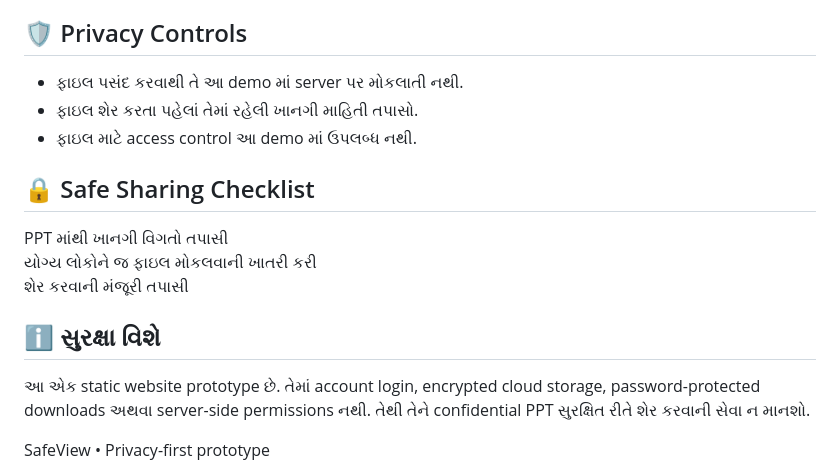
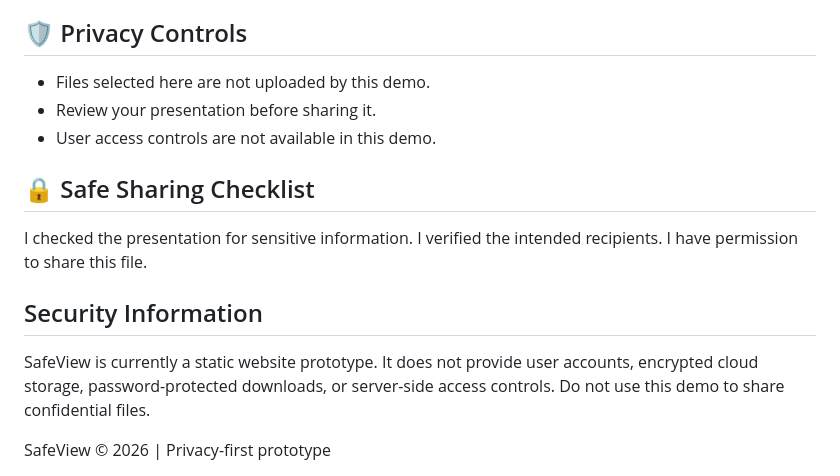
Before and after one commit to wish7373/Safe-view-, a Markdown page: README.md, the part around one of its changes. Drawn GitHub-style.

Commit message:
Update README with English content and styling changes

```diff
--- a/README.md
+++ b/README.md
@@ -99,34 +61,31 @@ a { color: #9db5ff; }
   <section class="card">
     <h2>🛡️ Privacy Controls</h2>
     <ul>
-      <li>ફાઇલ પસંદ કરવાથી તે આ demo માં server પર મોકલાતી નથી.</li>
-      <li>ફાઇલ શેર કરતા પહેલાં તેમાં રહેલી ખાનગી માહિતી તપાસો.</li>
-      <li>ફાઇલ માટે access control આ demo માં ઉપલબ્ધ નથી.</li>
+      <li>Files selected here are not uploaded by this demo.</li>
+      <li>Review your presentation before sharing it.</li>
+      <li>User access controls are not available in this demo.</li>
     </ul>
   </section>
 
   <section class="card">
     <h2>🔒 Safe Sharing Checklist</h2>
-    <label><input type="checkbox"> PPT માંથી ખાનગી વિગતો તપાસી</label><br>
-    <label><input type="checkbox"> યોગ્ય લોકોને જ ફાઇલ મોકલવાની ખાતરી કરી</label><br>
-    <label><input type="checkbox"> શેર કરવાની મંજૂરી તપાસી</label>
+    <label><input type="checkbox"> I checked the presentation for sensitive information.</label>
+    <label><input type="checkbox"> I verified the intended recipients.</label>
+    <label><input type="checkbox"> I have permission to share this file.</label>
   </section>
 
   <section class="card">
-    <h2>ℹ️ સુરક્ષા વિશે</h2>
+    <h2>Security Information</h2>
     <p>
-      આ એક static website prototype છે.
-      તેમાં account login, encrypted cloud storage,
-      password-protected downloads અથવા server-side
-      permissions નથી. તેથી તેને confidential PPT
-      સુરક્ષિત રીતે શેર કરવાની સેવા ન માનશો.
+      SafeView is currently a static website prototype.
+      It does not provide user accounts, encrypted cloud storage,
+      password-protected downloads, or server-side access controls.
+      Do not use this demo to share confidential files.
     </p>
   </section>
 </main>
 
-<footer>
-  SafeView • Privacy-first prototype
-</footer>
+<footer>SafeView © 2026 | Privacy-first prototype</footer>
 
 <script>
 const picker = document.getElementById("ppt");
@@ -134,31 +93,27 @@ const result = document.getElementById("result");
 
 picker.addEventListener("change", () => {
   const file = picker.files[0];
-
   if (!file) {
-    result.textContent = "હજી કોઈ ફાઇલ પસંદ કરી નથી.";
+    result.textContent = "No file selected.";
     return;
   }
 
-  const allowed = /\.(ppt|pptx)$/i.test(file.name);
-  const maxSize = 50 * 1024 * 1024;
-
-  if (!allowed) {
+  if (!/\.(ppt|pptx)$/i.test(file.name)) {
     picker.value = "";
-    result.textContent = "કૃપા કરીને .ppt અથવા .pptx ફાઇલ પસંદ કરો.";
+    result.textContent = "Please select a .ppt or .pptx file.";
     return;
   }
 
-  if (file.size > maxSize) {
+  if (file.size > 50 * 1024 * 1024) {
     picker.value = "";
-    result.textContent = "ફાઇલ 50 MB કરતાં નાની હોવી જોઈએ.";
+    result.textContent = "File must be smaller than 50 MB.";
     return;
   }
 
   result.textContent =
-    "પસંદ કરેલી ફાઇલ: " + file.name +
-    " | કદ: " + (file.size / (1024 * 1024)).toFixed(2) +
-    " MB. ફાઇલ upload કરવામાં આવી નથી.";
+    "Selected file: " + file.name +
+    " | Size: " + (file.size / (1024 * 1024)).toFixed(2) +
+    " MB. The file has not been uploaded.";
 });
 </script>
 </body>
```
Also changed, not shown: other parts of README.md (+34 -72 lines).
